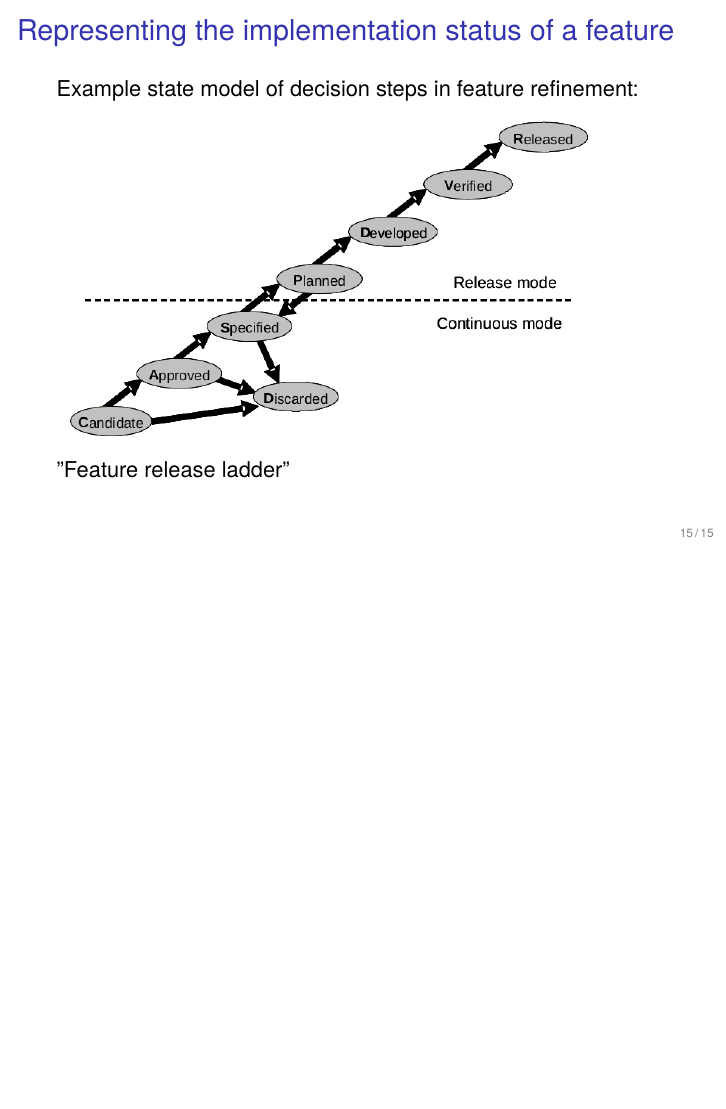
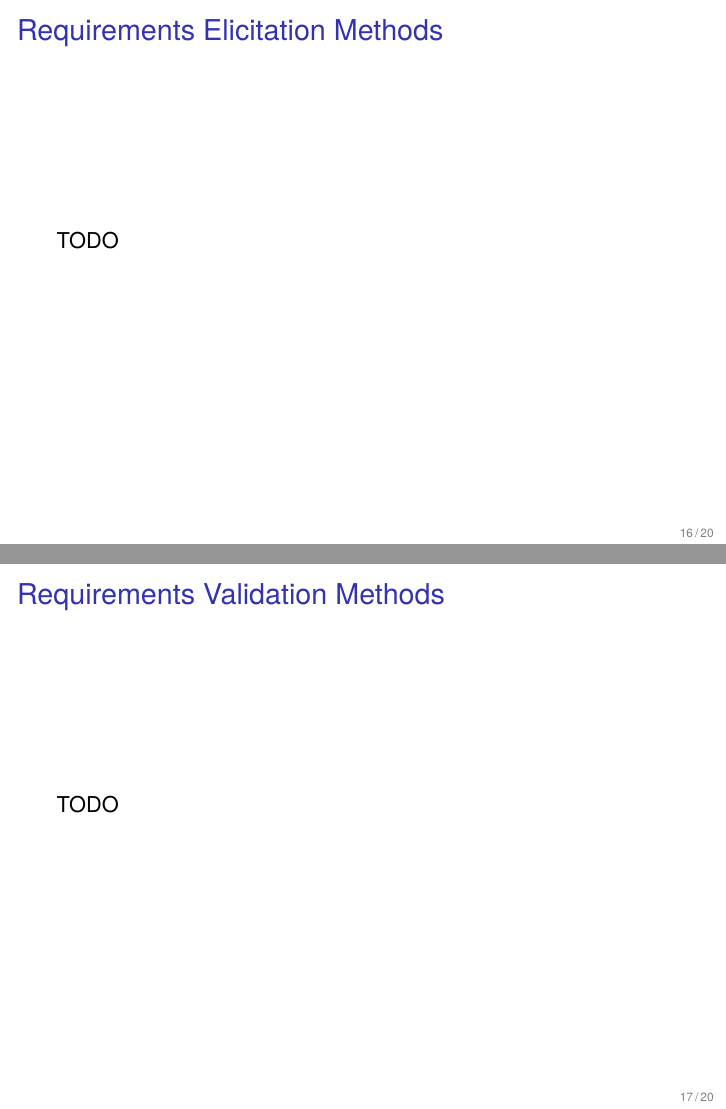
Before and after one commit to bjornregnell/reqeng-book, LaTeX slides (tex/slides.tex): page 15 of 15 before the commit and pages 16 and 17 of 20 after it, the two joined at a grey line, the shorter picture padded with empty space. Compiled offline with pdfLaTeX.

Commit message:
add more todos

```diff
--- a/tex/slides.tex
+++ b/tex/slides.tex
@@ -312,3 +312,10 @@ Example state model of decision steps in feature refinement:
 ''Feature release ladder''
 \end{frame}
 
+\begin{frame}[fragile]{Requirements Elicitation Methods}
+  TODO
+\end{frame}
+
+\begin{frame}[fragile]{Requirements Validation Methods}
+  TODO
+\end{frame}
```
Also changed, not shown: tex/slides.tex (14 more changed lines).
